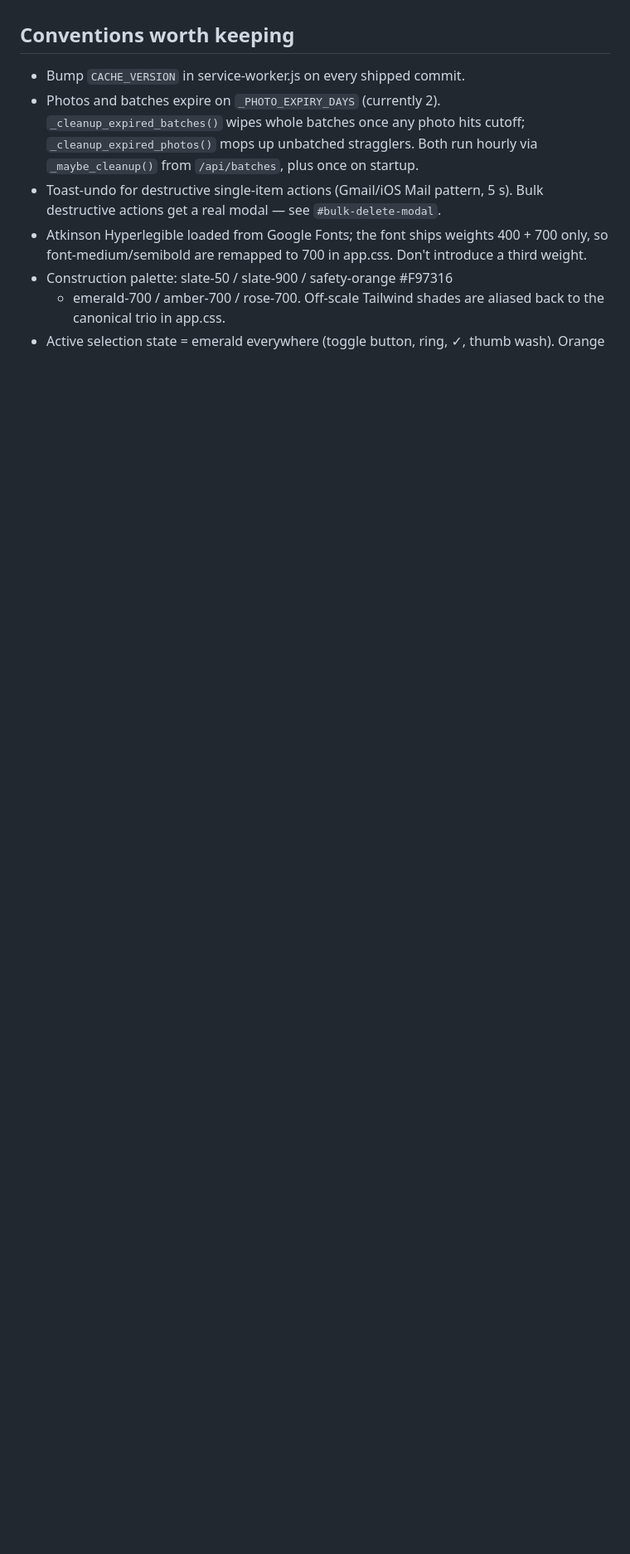
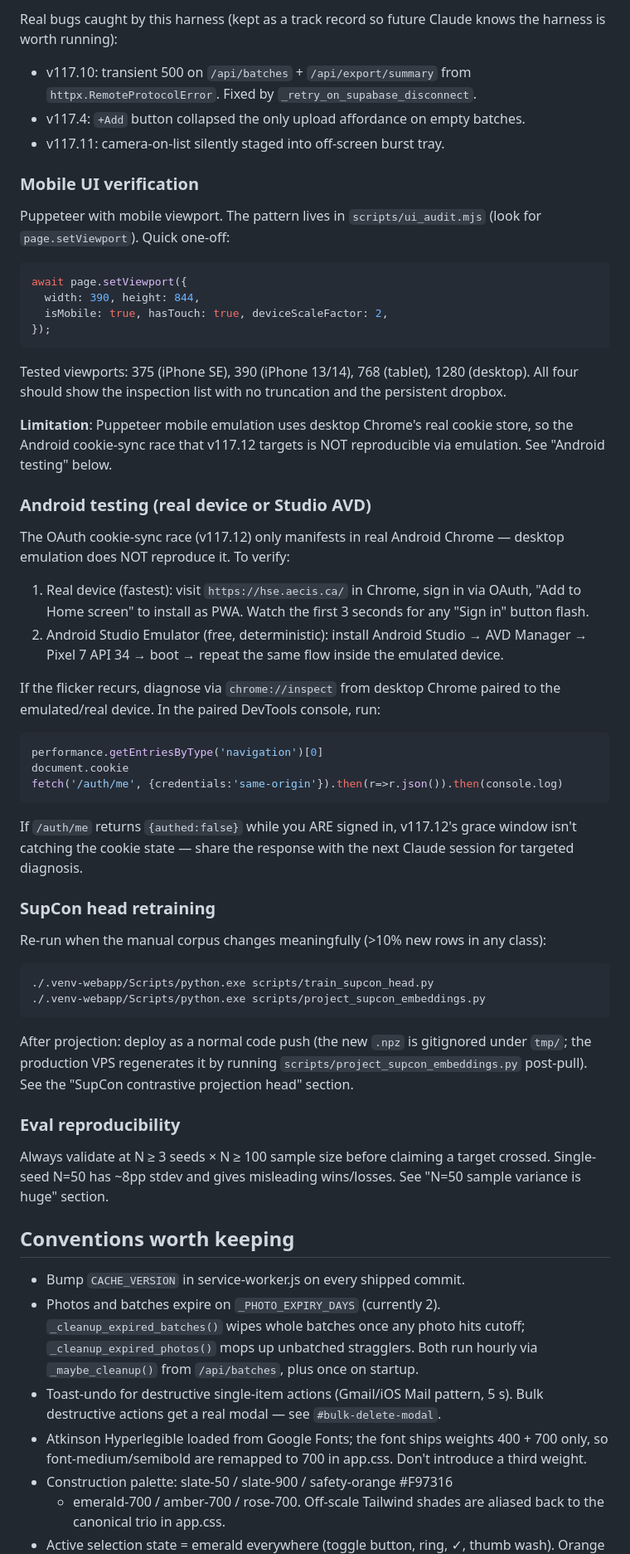
Before and after one commit to uyattoananh/violation-bot, a Markdown page: CLAUDE.md, the part around one of its changes. Shown at 83% size. Drawn GitHub-style; blank space fills up the shorter version.

````diff
--- a/CLAUDE.md
+++ b/CLAUDE.md
@@ -148,3 +221,82 @@ Confirm the deploy with:
+Real bugs caught by this harness (kept as a track record so future
+Claude knows the harness is worth running):
+
+- v117.10: transient 500 on `/api/batches` + `/api/export/summary`
+  from `httpx.RemoteProtocolError`. Fixed by
+  `_retry_on_supabase_disconnect`.
+- v117.4: `+Add` button collapsed the only upload affordance on
+  empty batches.
+- v117.11: camera-on-list silently staged into off-screen burst
+  tray.
+
+### Mobile UI verification
+
+Puppeteer with mobile viewport. The pattern lives in
+`scripts/ui_audit.mjs` (look for `page.setViewport`). Quick one-off:
+
+```js
+await page.setViewport({
+  width: 390, height: 844,
+  isMobile: true, hasTouch: true, deviceScaleFactor: 2,
+});
+```
+
+Tested viewports: 375 (iPhone SE), 390 (iPhone 13/14), 768 (tablet),
+1280 (desktop). All four should show the inspection list with no
+truncation and the persistent dropbox.
+
+**Limitation**: Puppeteer mobile emulation uses desktop Chrome's
+real cookie store, so the Android cookie-sync race that v117.12
+targets is NOT reproducible via emulation. See "Android testing"
+below.
+
+### Android testing (real device or Studio AVD)
+
+The OAuth cookie-sync race (v117.12) only manifests in real Android
+Chrome — desktop emulation does NOT reproduce it. To verify:
+
+1. Real device (fastest): visit `https://hse.aecis.ca/` in Chrome,
+   sign in via OAuth, "Add to Home screen" to install as PWA. Watch
+   the first 3 seconds for any "Sign in" button flash.
+2. Android Studio Emulator (free, deterministic): install Android
+   Studio → AVD Manager → Pixel 7 API 34 → boot → repeat the same
+   flow inside the emulated device.
+
+If the flicker recurs, diagnose via `chrome://inspect` from desktop
+Chrome paired to the emulated/real device. In the paired DevTools
+console, run:
+
+```js
+performance.getEntriesByType('navigation')[0]
+document.cookie
+fetch('/auth/me', {credentials:'same-origin'}).then(r=>r.json()).then(console.log)
+```
+
+If `/auth/me` returns `{authed:false}` while you ARE signed in,
+v117.12's grace window isn't catching the cookie state — share the
+response with the next Claude session for targeted diagnosis.
+
+### SupCon head retraining
+
+Re-run when the manual corpus changes meaningfully (>10% new rows
+in any class):
+
+```
+./.venv-webapp/Scripts/python.exe scripts/train_supcon_head.py
+./.venv-webapp/Scripts/python.exe scripts/project_supcon_embeddings.py
+```
+
+After projection: deploy as a normal code push (the new `.npz` is
+gitignored under `tmp/`; the production VPS regenerates it by
+running `scripts/project_supcon_embeddings.py` post-pull). See the
+"SupCon contrastive projection head" section.
+
+### Eval reproducibility
+
+Always validate at N ≥ 3 seeds × N ≥ 100 sample size before
+claiming a target crossed. Single-seed N=50 has ~8pp stdev and
+gives misleading wins/losses. See "N=50 sample variance is huge"
+section.
 
 ## Conventions worth keeping
 
````
Also changed, not shown: other parts of CLAUDE.md (+76 -3 lines).
